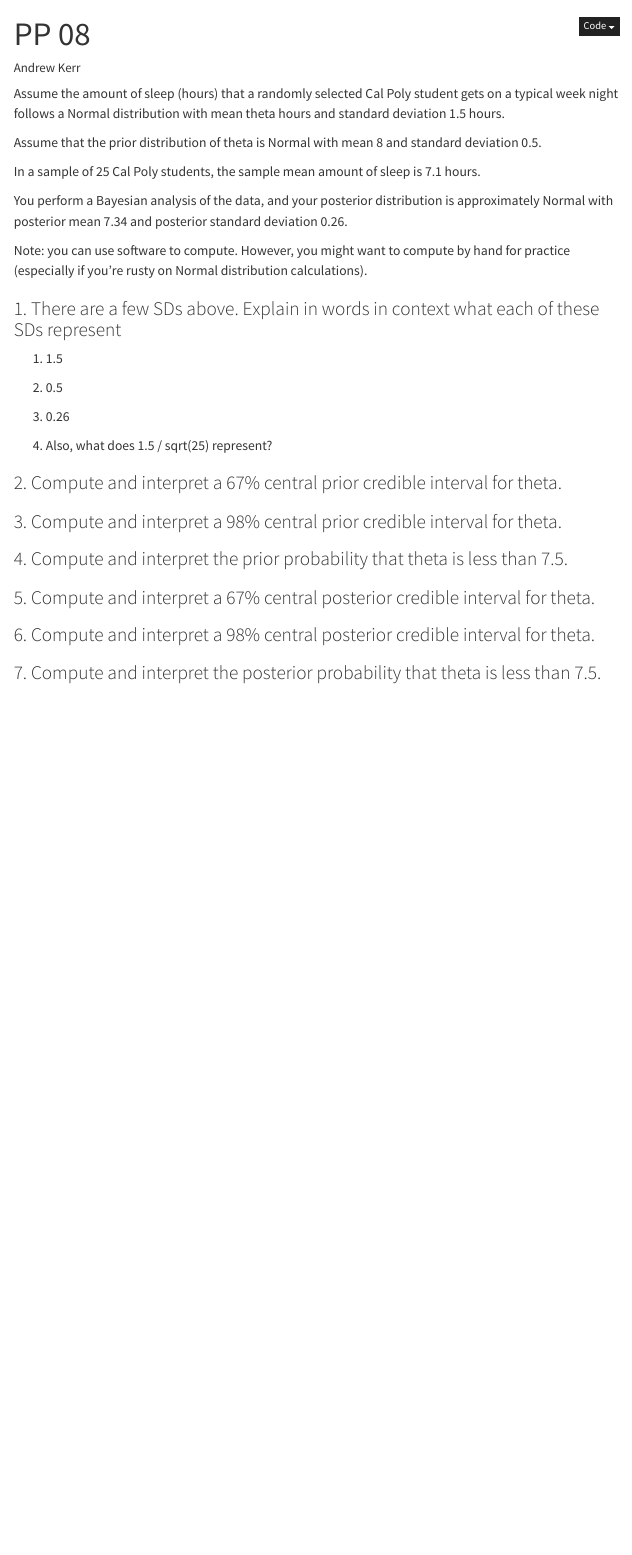
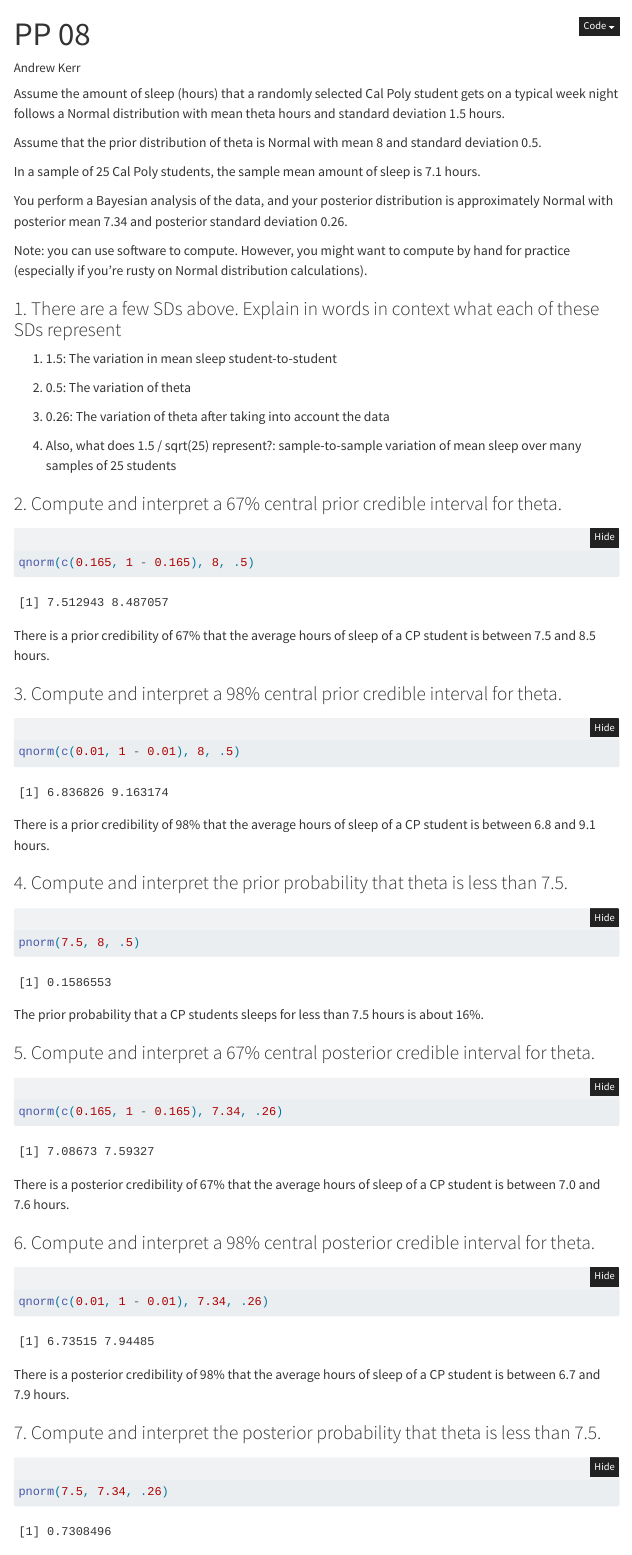
Before and after one commit to Wander03/Bayesian-Reasoning-and-Methods, a Quarto document (practice_problems/08.qmd): the page in a window 1100 px wide, from its top. Rendered offline with R 4.5, knitr and Pandoc in place of Quarto, with nearby package versions; folded parts are opened; menus at the side of the page are left out.

Commit message:
pp08 complete

````diff
--- a/practice_problems/08.qmd
+++ b/practice_problems/08.qmd
@@ -31,22 +31,55 @@ Note: you can use software to compute. However, you might want to compute by han
 
 ### 1. There are a few SDs above. Explain in words in context what each of these SDs represent
 
-1. 1.5
+1. 1.5: The variation in mean sleep student-to-student
 
-2. 0.5
+2. 0.5: The variation of theta
 
-3. 0.26
+3. 0.26: The variation of theta after taking into account the data
 
-4. Also, what does 1.5 / sqrt(25) represent?
+4. Also, what does 1.5 / sqrt(25) represent?: sample-to-sample variation of mean sleep over many samples of 25 students
 
 ### 2. Compute and interpret a 67% central prior credible interval for theta.
 
+```{r}
+qnorm(c(0.165, 1 - 0.165), 8, .5)
+```
+
+There is a prior credibility of 67% that the average hours of sleep of a CP student is between 7.5 and 8.5 hours.
+
 ### 3. Compute and interpret a 98% central prior credible interval for theta.
+
+```{r}
+qnorm(c(0.01, 1 - 0.01), 8, .5)
+```
+
+There is a prior credibility of 98% that the average hours of sleep of a CP student is between 6.8 and 9.1 hours.
 
 ### 4. Compute and interpret the prior probability that theta is less than 7.5.
 
+```{r}
+pnorm(7.5, 8, .5)
+```
+
+The prior probability that a CP students sleeps for less than 7.5 hours is about 16%.
+
 ### 5. Compute and interpret a 67% central posterior credible interval for theta.
+
+```{r}
+qnorm(c(0.165, 1 - 0.165), 7.34, .26)
+```
+
+There is a posterior credibility of 67% that the average hours of sleep of a CP student is between 7.0 and 7.6 hours.
 
 ### 6. Compute and interpret a 98% central posterior credible interval for theta.
 
+```{r}
+qnorm(c(0.01, 1 - 0.01), 7.34, .26)
+```
+
+There is a posterior credibility of 98% that the average hours of sleep of a CP student is between 6.7 and 7.9 hours.
+
 ### 7. Compute and interpret the posterior probability that theta is less than 7.5.
+
+```{r}
+pnorm(7.5, 7.34, .26)
````
Also changed, not shown: practice_problems/08.qmd (3 more changed lines).
